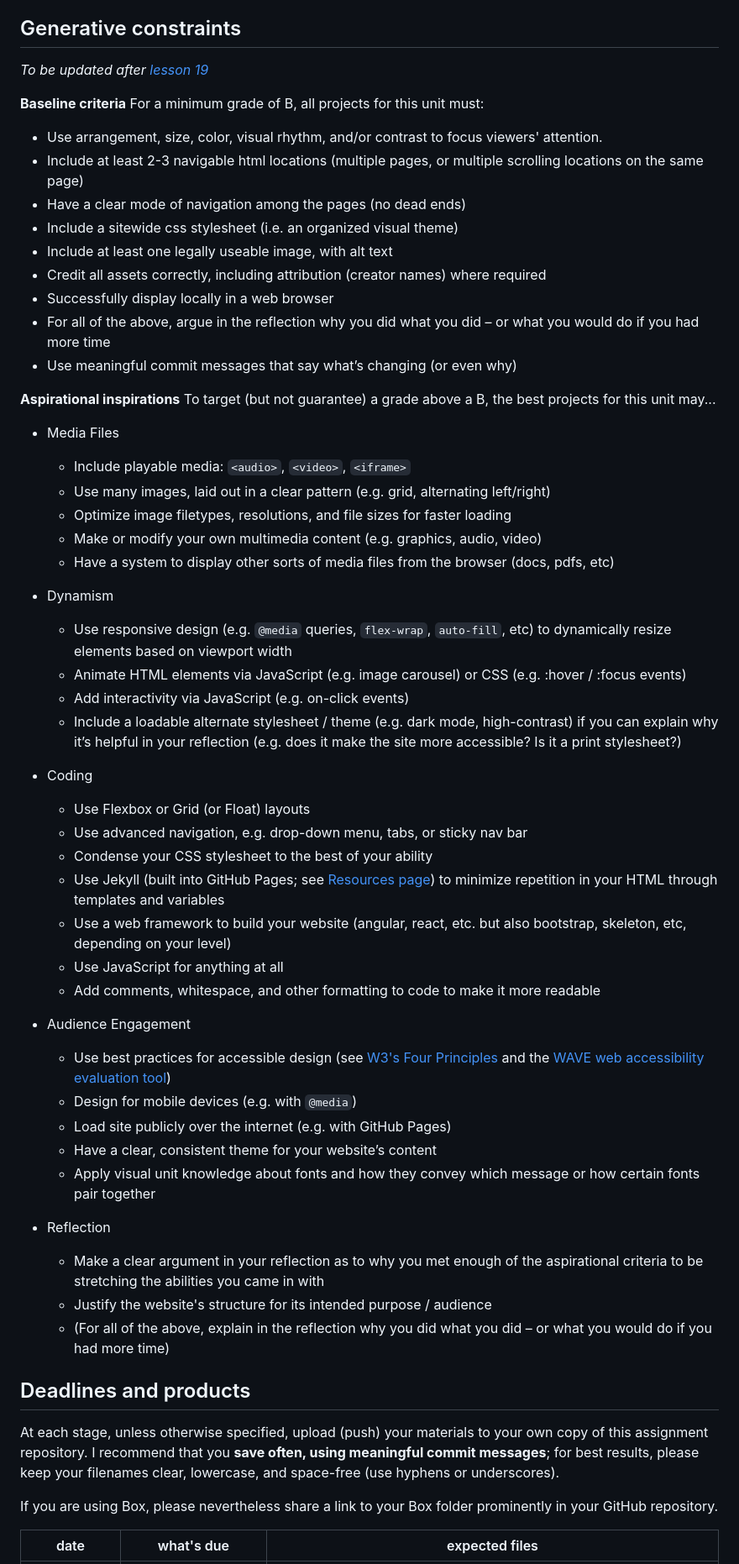
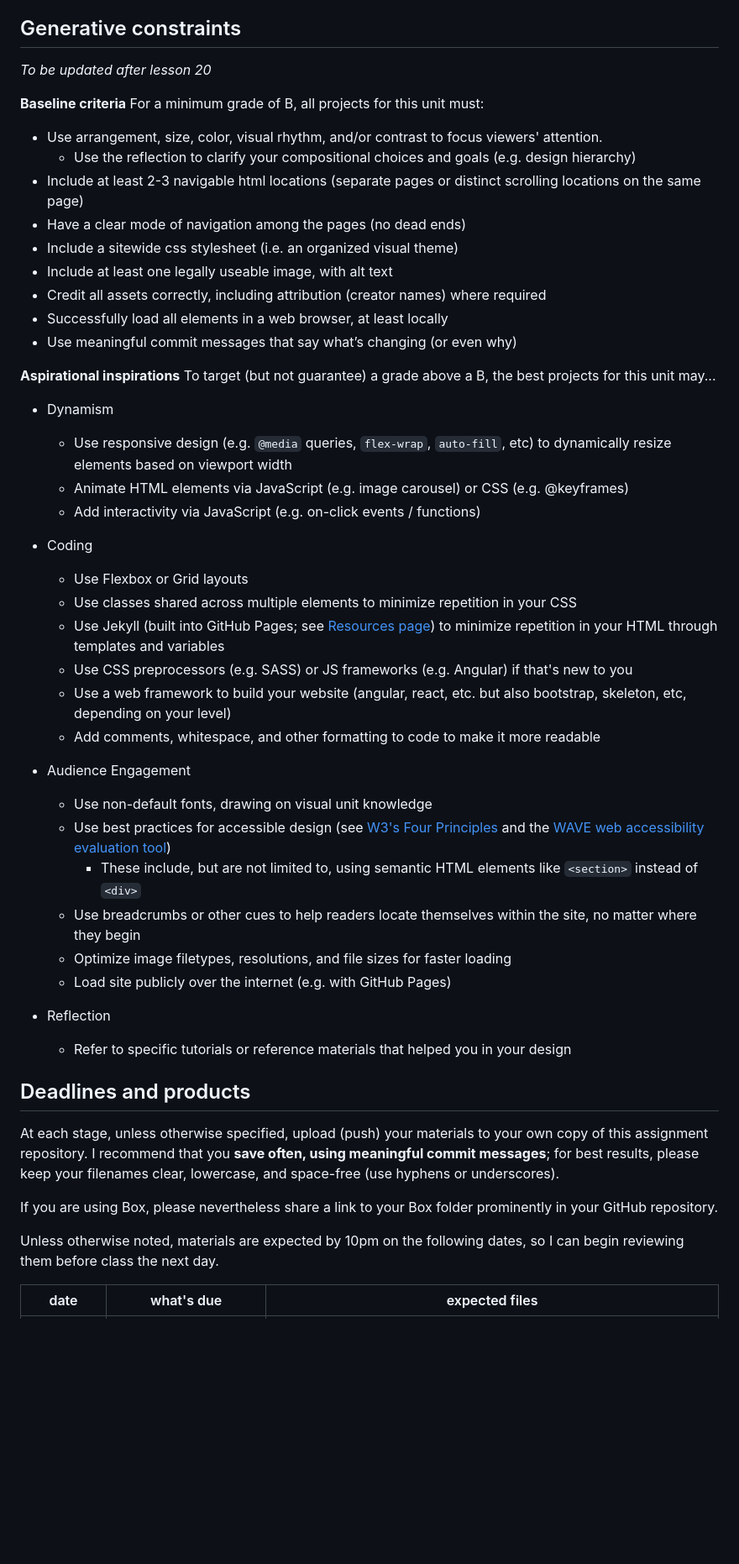
Before and after one commit to wills-projects/webs2025spring, a Markdown page: README.md, the part around one of its changes. Shown at 84% size. Rendered like a GitHub page; blank space fills up the shorter version.

Commit message:
2025 updates
most crucially, dates, but also streamlining criteria/aspirations from last year

```diff
--- a/README.md
+++ b/README.md
@@ -13,59 +13,52 @@ See if any terms or images come to mind when you think of your subject, then wor
 
 ## Generative constraints
 <!-- _This is last year's starting point; we'll discuss and update in class when you've produced a preview, as has been our usual process._ -->
-_To be updated after [lesson 19](https://benmiller314.github.io/cdm2023spring/plans/lesson-19)_
+_To be updated after lesson 20_
 
 **Baseline criteria**
 For a minimum grade of B, all projects for this unit must:
 
-<ul><li>Use arrangement, size, color, visual rhythm, and/or contrast to focus viewers' attention.</li>
-<li>Include at least 2-3 navigable html locations (multiple pages, or multiple scrolling locations on the same page)</li>
-<li>Have a clear mode of navigation among the pages (no dead ends)</li>
-<li>Include a sitewide css stylesheet (i.e. an organized visual theme)</li>
-<li>Include at least one legally useable image, with alt text</li>
-<li>Credit all assets correctly, including attribution (creator names) where required</li>
-<li>Successfully display locally in a web browser</li>
-<li>For all of the above, argue in the reflection why you did what you did – or what you would do if you had more time</li>
-<li>Use meaningful commit messages that say what’s changing (or even why)</li>
+<ul>
+    <li>Use arrangement, size, color, visual rhythm, and/or contrast to focus viewers' attention.
+        <ul><li>Use the reflection to clarify your compositional choices and goals (e.g. design hierarchy)</li></ul></li>
+    <li>Include at least 2-3 navigable html locations (separate pages or distinct scrolling locations on the same page)</li>
+    <li>Have a clear mode of navigation among the pages (no dead ends)</li>
+    <li>Include a sitewide css stylesheet (i.e. an organized visual theme)</li>
+    <li>Include at least one legally useable image, with alt text</li>
+    <li>Credit all assets correctly, including attribution (creator names) where required</li>
+    <li>Successfully load all elements in a web browser, at least locally</li>
+    <li>Use meaningful commit messages that say what’s changing (or even why)</li>
 </ul>
 
 
 **Aspirational inspirations**
 To target (but not guarantee) a grade above a B, the best projects for this unit may...
 
-* Media Files
-  -	Include playable media: <code>&lt;audio&gt;</code>,  <code>&lt;video&gt;</code>, <code>&lt;iframe&gt;</code>
-  -	Use many images, laid out in a clear pattern (e.g. grid, alternating left/right)
-  -	Optimize image filetypes, resolutions, and file sizes for faster loading
-  -	Make or modify your own multimedia content (e.g. graphics, audio, video)
-  - Have a system to display other sorts of media files from the browser (docs, pdfs, etc) <!-- FOR NEXT TIME: cut this, what kind of system were we even talking about -->
-
 * Dynamism
-  -	Use responsive design (e.g. <code>@media</code> queries, <code>flex-wrap</code>, <code>auto-fill</code>, etc) to dynamically resize elements based on viewport width
-  -	Animate HTML elements via JavaScript (e.g. image carousel) or CSS (e.g. :hover / :focus events)
-  -	Add interactivity via JavaScript (e.g. on-click events)
-  -	Include a loadable alternate stylesheet / theme (e.g. dark mode, high-contrast) if you can explain why it’s helpful in your reflection (e.g. does it make the site more accessible? Is it a print stylesheet?)
+    -	Use responsive design (e.g. <code>@media</code> queries, <code>flex-wrap</code>, <code>auto-fill</code>, etc) to dynamically resize elements based on viewport width
+    -	Animate HTML elements via JavaScript (e.g. image carousel) or CSS (e.g. @keyframes)
+    -	Add interactivity via JavaScript (e.g. on-click events / functions)
+    <!-- -	Include a loadable alternate stylesheet / theme (e.g. dark mode, high-contrast) if you can explain why it’s helpful in your reflection (e.g. does it make the site more accessible? Is it a print stylesheet?) -->
 
 * Coding
-  - Use Flexbox or Grid (or Float) layouts
-  -	Use advanced navigation, e.g. drop-down menu, tabs, or sticky nav bar
-  -	Condense your CSS stylesheet to the best of your ability <!-- FOR NEXT TIME: Use classes shared across multiple elements to minimize repetition in your CSS -->
-  -	Use Jekyll (built into GitHub Pages; see [Resources page](https://benmiller314.github.io/cdm2022spring/resources#web-frameworks)) to minimize repetition in your HTML through templates and variables
-  -	Use a web framework to build your website (angular, react, etc. but also bootstrap, skeleton, etc, depending on your level)
-  -	Use JavaScript for anything at all
-  - Add comments, whitespace, and other formatting to code to make it more readable
+    - Use Flexbox or Grid layouts
+    -	Use classes shared across multiple elements to minimize repetition in your CSS
+    -	Use Jekyll (built into GitHub Pages; see [Resources page](https://benmiller314.github.io/cdm2022spring/resources#web-frameworks)) to minimize repetition in your HTML through templates and variables
+    - Use CSS preprocessors (e.g. SASS) or JS frameworks (e.g. Angular) if that's new to you
+    -	Use a web framework to build your website (angular, react, etc. but also bootstrap, skeleton, etc, depending on your level)
+    - Add comments, whitespace, and other formatting to code to make it more readable
 
 * Audience Engagement
-  -	Use best practices for accessible design (see [W3's Four Principles](https://www.w3.org/TR/UNDERSTANDING-WCAG20/intro.html#introduction-fourprincs-head) and the [WAVE web accessibility evaluation tool](http://wave.webaim.org))
-  - Design for mobile devices (e.g. with <code>@media</code>)
-  -	Load site publicly over the internet (e.g. with GitHub Pages)
-  -	Have a clear, consistent theme for your website’s content
-  - Apply visual unit knowledge about fonts and how they convey which message or how certain fonts pair together
+    - Use non-default fonts, drawing on visual unit knowledge
+    -	Use best practices for accessible design (see [W3's Four Principles](https://www.w3.org/TR/UNDERSTANDING-WCAG20/intro.html#introduction-fourprincs-head) and the [WAVE web accessibility evaluation tool](http://wave.webaim.org))
+        - These include, but are not limited to, using semantic HTML elements like `<section>` instead of `<div>`
+    -	Use breadcrumbs or other cues to help readers locate themselves within the site, no matter where they begin
+    -	Optimize image filetypes, resolutions, and file sizes for faster loading
+    -	Load site publicly over the internet (e.g. with GitHub Pages)
 
 * Reflection
-  -	Make a clear argument in your reflection as to why you met enough of the aspirational criteria to be stretching the abilities you came in with
-  - Justify the website's structure for its intended purpose / audience
-  - (For all of the above, explain in the reflection why you did what you did – or what you would do if you had more time)
+    -	Refer to specific tutorials or reference materials that helped you in your design
+
 
 
 
@@ -74,5 +67,8 @@ At each stage, unless otherwise specified, upload (push) your materials to your
 
 If you are using Box, please nevertheless share a link to your Box folder prominently in your GitHub repository.
 
+Unless otherwise noted, materials are expected by 10pm on the following dates, so I can begin reviewing them before class the next day.
+
+
 | date | what's due | expected files |
 |----|----|----|
```
Also changed, not shown: other parts of README.md (+8 -8 lines).
